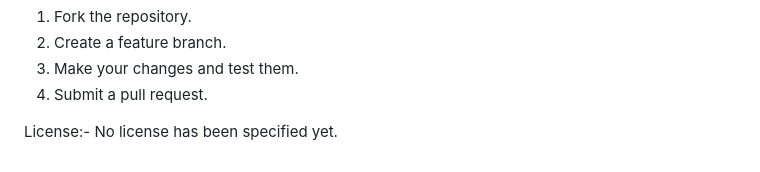
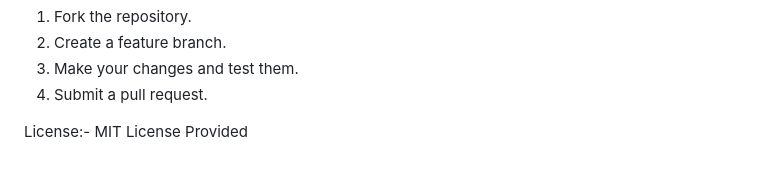
Before and after one commit to Sameel05/MyNotion, a Markdown page: README.md, the part around the change. Drawn GitHub-style.

Commit message:
Update license information in README.md

```diff
--- a/README.md
+++ b/README.md
@@ -137,4 +137,4 @@ To contribute:-
 4. Submit a pull request.
 
 License:-
-No license has been specified yet.
+MIT License Provided
```
